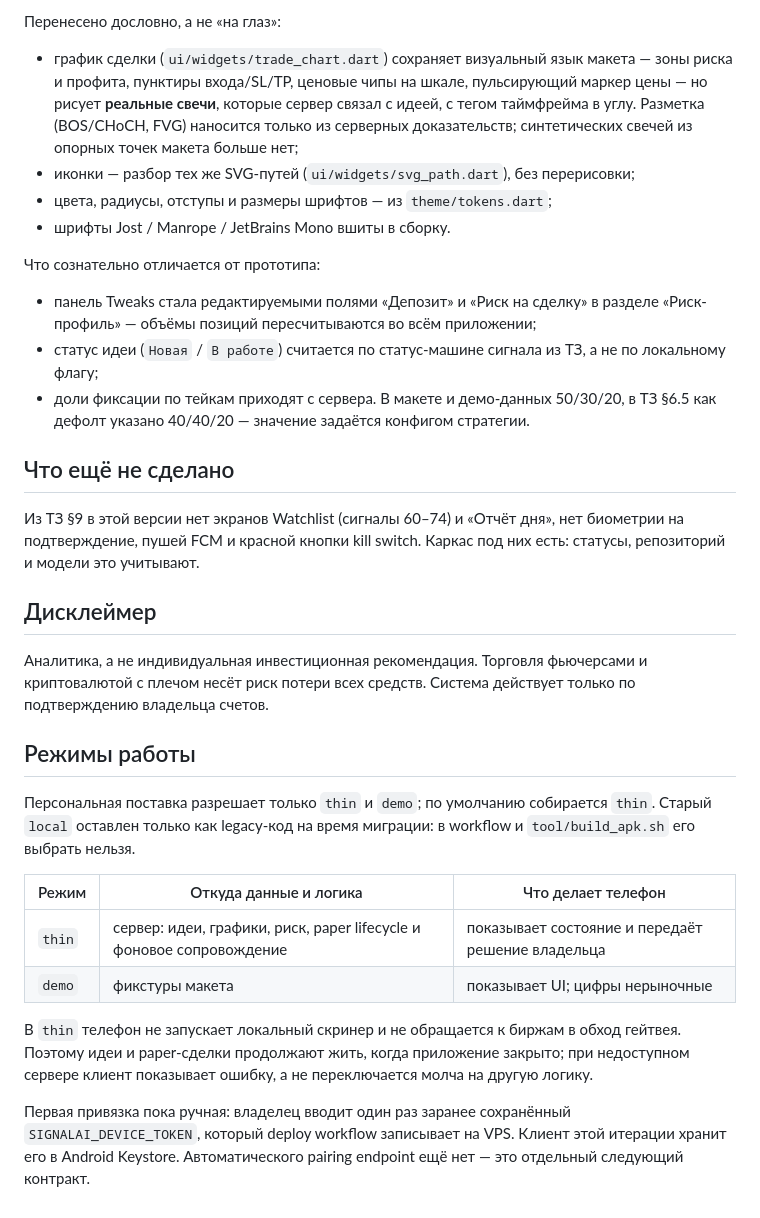
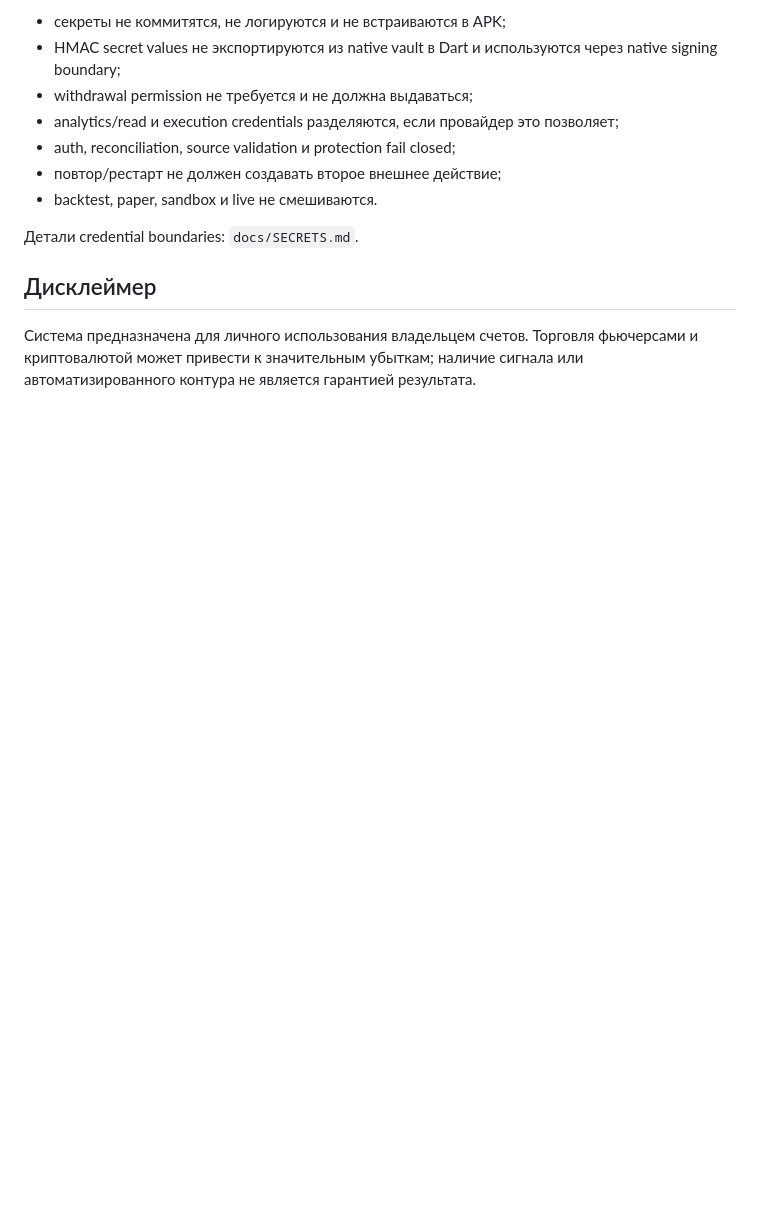
Before and after one commit to compas-psy/signalAI-mobileApp, a Markdown page: README.md, the part around one of its changes. Rendered like a GitHub page; blank space fills up the shorter version.

```diff
--- a/README.md
+++ b/README.md
@@ -105,54 +147,14 @@ docs/                    API, секреты, подпись Android
 
-Перенесено дословно, а не «на глаз»:
+- секреты не коммитятся, не логируются и не встраиваются в APK;
+- HMAC secret values не экспортируются из native vault в Dart и используются через native signing boundary;
+- withdrawal permission не требуется и не должна выдаваться;
+- analytics/read и execution credentials разделяются, если провайдер это позволяет;
+- auth, reconciliation, source validation и protection fail closed;
+- повтор/рестарт не должен создавать второе внешнее действие;
+- backtest, paper, sandbox и live не смешиваются.
 
-* график сделки (`ui/widgets/trade_chart.dart`) сохраняет визуальный язык
-  макета — зоны риска и профита, пунктиры входа/SL/TP, ценовые чипы на шкале,
-  пульсирующий маркер цены — но рисует **реальные свечи**, которые сервер
-  связал с идеей, с тегом таймфрейма в углу. Разметка (BOS/CHoCH, FVG)
-  наносится только из серверных доказательств; синтетических
-  свечей из опорных точек макета больше нет;
-* иконки — разбор тех же SVG-путей (`ui/widgets/svg_path.dart`), без перерисовки;
-* цвета, радиусы, отступы и размеры шрифтов — из `theme/tokens.dart`;
-* шрифты Jost / Manrope / JetBrains Mono вшиты в сборку.
-
-Что сознательно отличается от прототипа:
-
-* панель Tweaks стала редактируемыми полями «Депозит» и «Риск на сделку» в
-  разделе «Риск-профиль» — объёмы позиций пересчитываются во всём приложении;
-* статус идеи (`Новая` / `В работе`) считается по статус-машине сигнала из ТЗ,
-  а не по локальному флагу;
-* доли фиксации по тейкам приходят с сервера. В макете и демо-данных 50/30/20,
-  в ТЗ §6.5 как дефолт указано 40/40/20 — значение задаётся конфигом стратегии.
-
-## Что ещё не сделано
-
-Из ТЗ §9 в этой версии нет экранов Watchlist (сигналы 60–74) и «Отчёт дня», нет
-биометрии на подтверждение, пушей FCM и красной кнопки kill switch. Каркас под
-них есть: статусы, репозиторий и модели это учитывают.
+Детали credential boundaries: `docs/SECRETS.md`.
 
 ## Дисклеймер
 
-Аналитика, а не индивидуальная инвестиционная рекомендация. Торговля фьючерсами
-и криптовалютой с плечом несёт риск потери всех средств. Система действует
-только по подтверждению владельца счетов.
-
-## Режимы работы
-
-Персональная поставка разрешает только `thin` и `demo`; по умолчанию
-собирается `thin`. Старый `local` оставлен только как legacy-код на время
-миграции: в workflow и `tool/build_apk.sh` его выбрать нельзя.
-
-| Режим | Откуда данные и логика | Что делает телефон |
-|---|---|---|
-| `thin` | сервер: идеи, графики, риск, paper lifecycle и фоновое сопровождение | показывает состояние и передаёт решение владельца |
-| `demo` | фикстуры макета | показывает UI; цифры нерыночные |
-
-В `thin` телефон не запускает локальный скринер и не обращается к биржам
-в обход гейтвея. Поэтому идеи и paper-сделки продолжают жить, когда
-приложение закрыто; при недоступном сервере клиент показывает ошибку, а не
-переключается молча на другую логику.
-
-Первая привязка пока ручная: владелец вводит один раз заранее сохранённый
-`SIGNALAI_DEVICE_TOKEN`, который deploy workflow записывает на VPS. Клиент
-этой итерации хранит его в Android Keystore. Автоматического pairing endpoint
-ещё нет — это отдельный следующий контракт.
+Система предназначена для личного использования владельцем счетов. Торговля фьючерсами и криптовалютой может привести к значительным убыткам; наличие сигнала или автоматизированного контура не является гарантией результата.
```
Also changed, not shown: other parts of README.md (+108 -66 lines).
